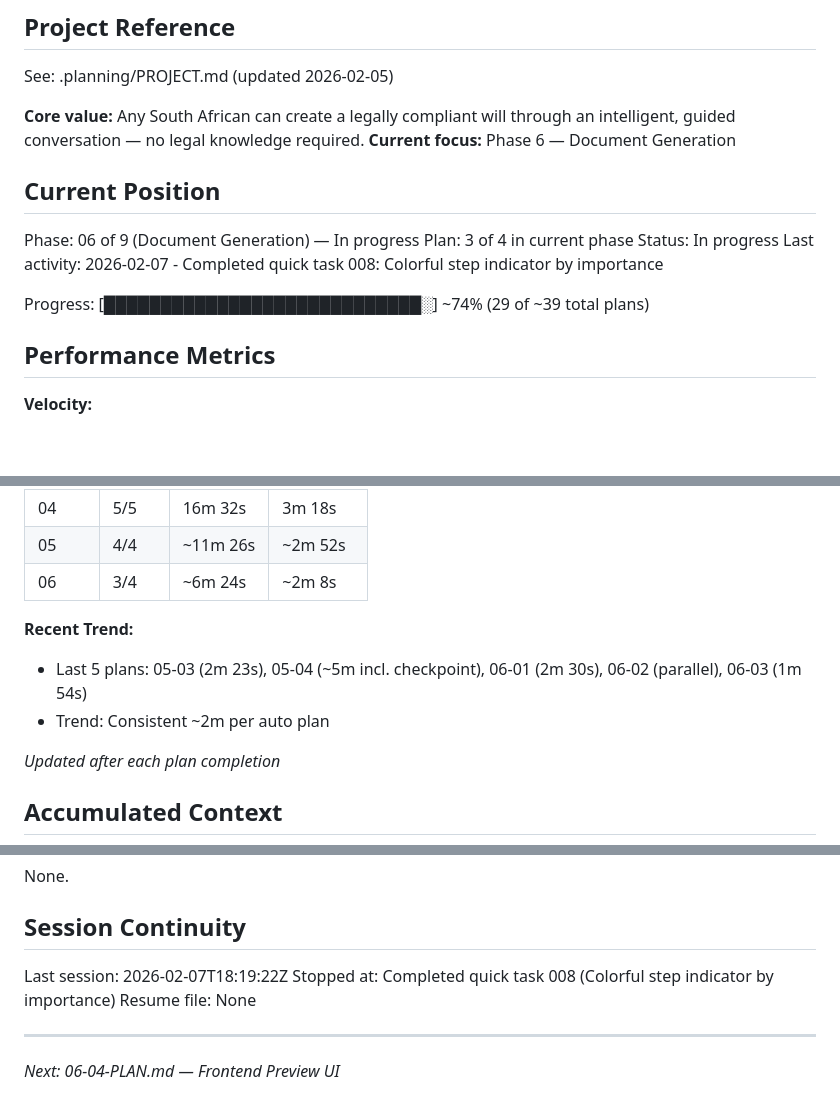
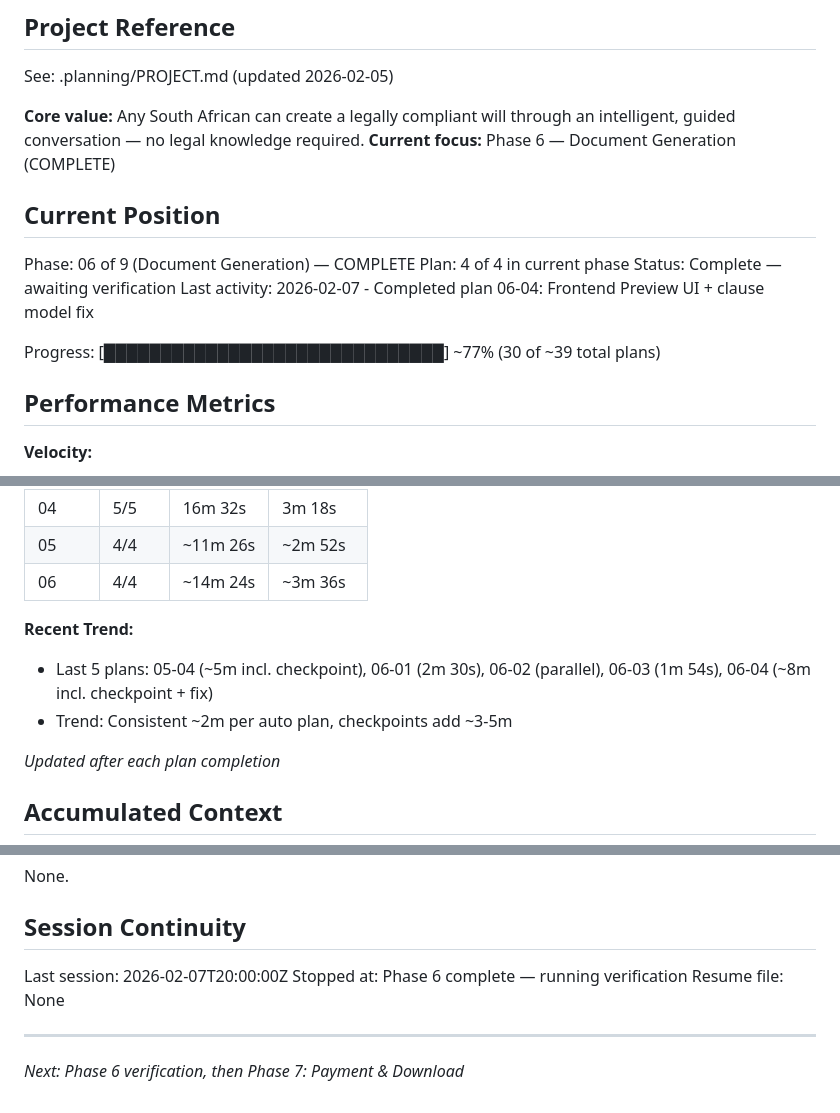
Before and after one commit to yourdesigncoza/wdi, a Markdown page: .planning/STATE.md, 3 parts joined by grey strips. Drawn GitHub-style; blank space fills up the shorter version.

Commit message:
docs(phase-06): complete phase 6 execution — all 4 plans done
Generated by John @ YourDesign.co.za

```diff
--- a/.planning/STATE.md
+++ b/.planning/STATE.md
@@ -5,16 +5,16 @@
 See: .planning/PROJECT.md (updated 2026-02-05)
 
 **Core value:** Any South African can create a legally compliant will through an intelligent, guided conversation — no legal knowledge required.
-**Current focus:** Phase 6 — Document Generation
+**Current focus:** Phase 6 — Document Generation (COMPLETE)
 
 ## Current Position
 
-Phase: 06 of 9 (Document Generation) — In progress
-Plan: 3 of 4 in current phase
-Status: In progress
-Last activity: 2026-02-07 - Completed quick task 008: Colorful step indicator by importance
+Phase: 06 of 9 (Document Generation) — COMPLETE
+Plan: 4 of 4 in current phase
+Status: Complete — awaiting verification
+Last activity: 2026-02-07 - Completed plan 06-04: Frontend Preview UI + clause model fix
 
-Progress: [████████████████████████████░] ~74% (29 of ~39 total plans)
+Progress: [██████████████████████████████] ~77% (30 of ~39 total plans)
 
 ## Performance Metrics
 
@@ -33,11 +33,11 @@ Progress: [███████████████████████
 | 03 | 8/8 | 23m 58s | 3m 0s |
 | 04 | 5/5 | 16m 32s | 3m 18s |
 | 05 | 4/4 | ~11m 26s | ~2m 52s |
-| 06 | 3/4 | ~6m 24s | ~2m 8s |
+| 06 | 4/4 | ~14m 24s | ~3m 36s |
 
 **Recent Trend:**
-- Last 5 plans: 05-03 (2m 23s), 05-04 (~5m incl. checkpoint), 06-01 (2m 30s), 06-02 (parallel), 06-03 (1m 54s)
-- Trend: Consistent ~2m per auto plan
+- Last 5 plans: 05-04 (~5m incl. checkpoint), 06-01 (2m 30s), 06-02 (parallel), 06-03 (1m 54s), 06-04 (~8m incl. checkpoint + fix)
+- Trend: Consistent ~2m per auto plan, checkpoints add ~3-5m
 
 *Updated after each plan completion*
 
@@ -143,9 +145,9 @@ None.
 
 ## Session Continuity
 
-Last session: 2026-02-07T18:19:22Z
-Stopped at: Completed quick task 008 (Colorful step indicator by importance)
+Last session: 2026-02-07T20:00:00Z
+Stopped at: Phase 6 complete — running verification
 Resume file: None
 
 ---
-*Next: 06-04-PLAN.md — Frontend Preview UI*
+*Next: Phase 6 verification, then Phase 7: Payment & Download*
```
Also changed, not shown: other parts of .planning/STATE.md (+2 -0 lines), .planning/ROADMAP.md (+5 -5 lines), 1 other file.
